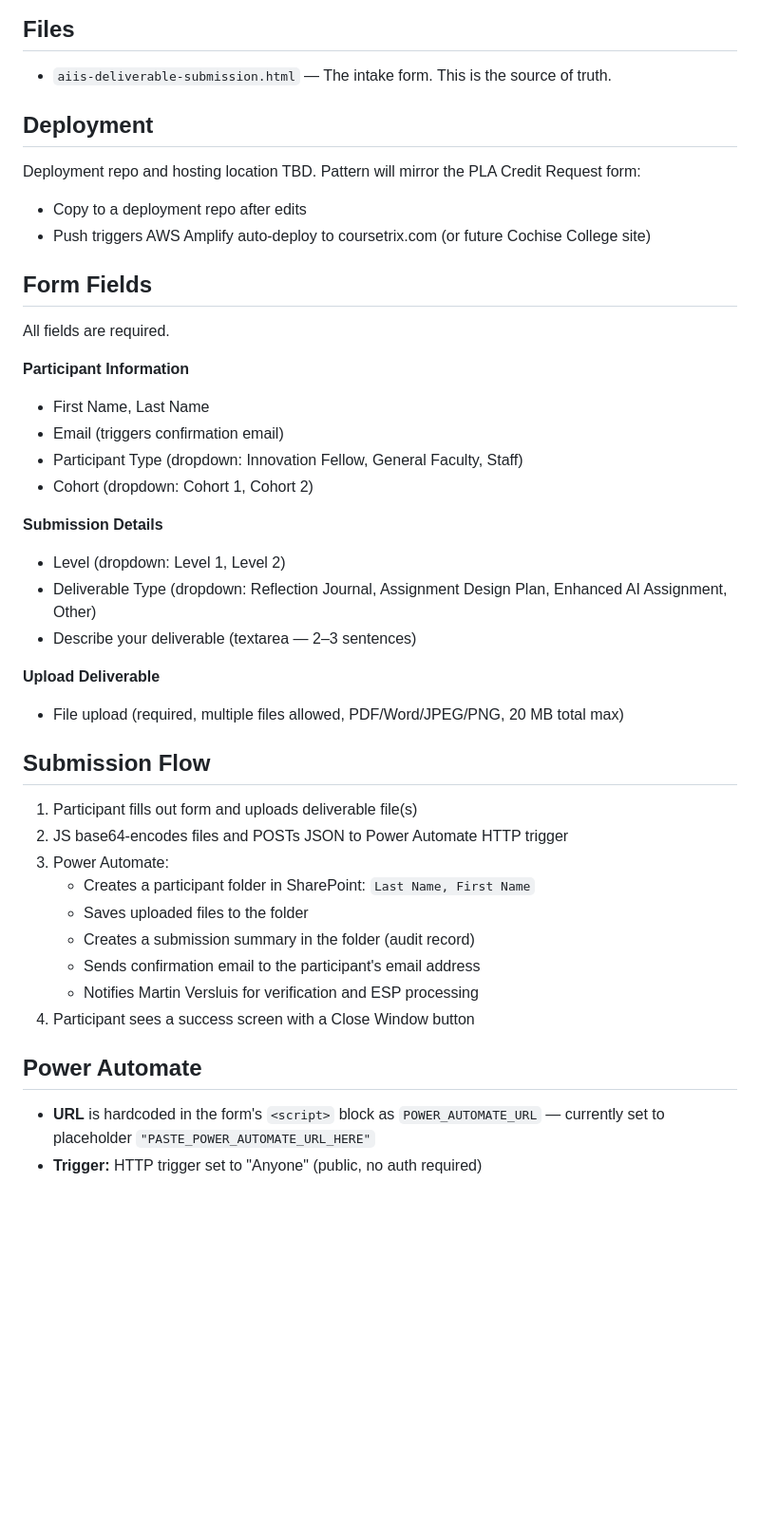
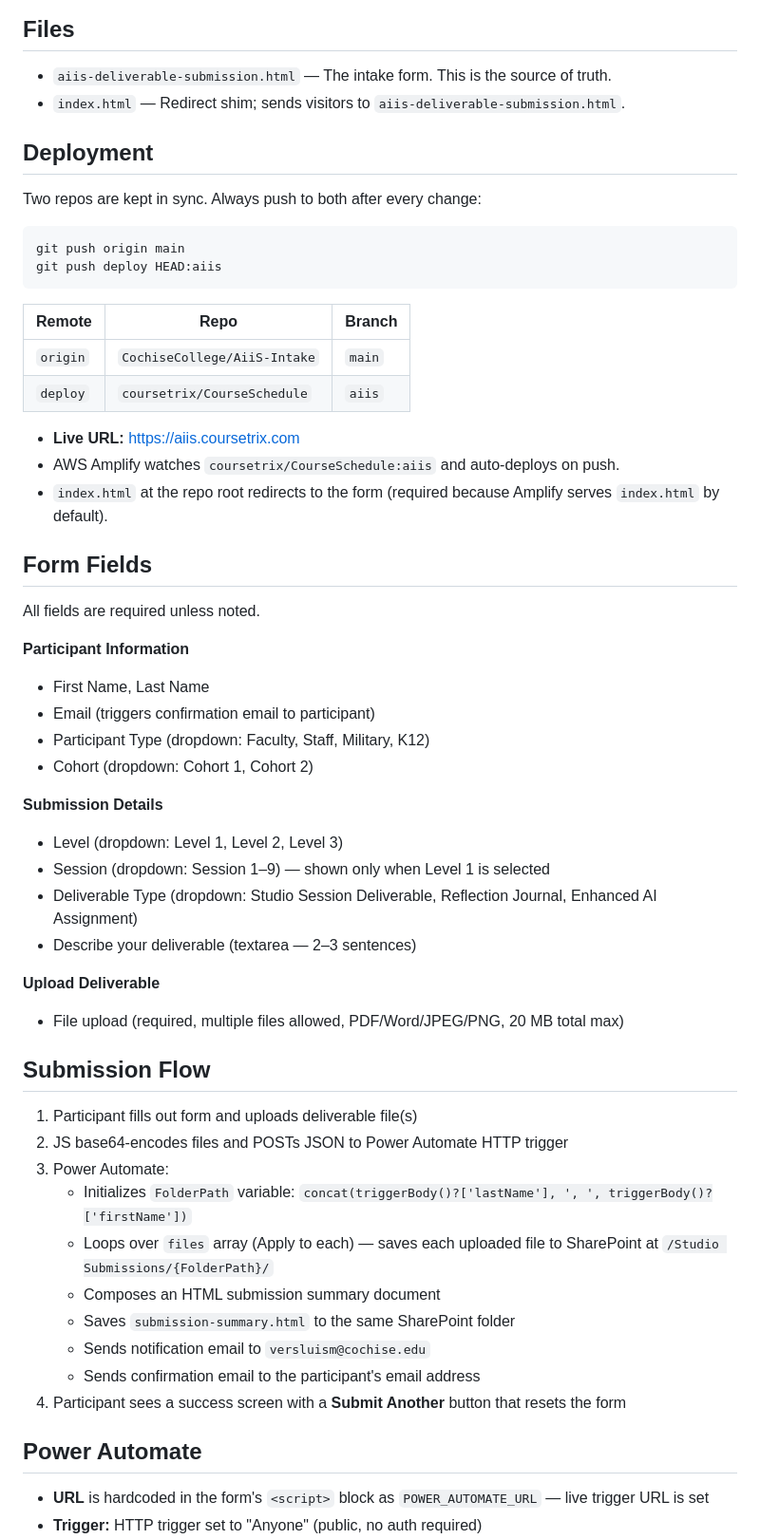
Before and after one commit to coursetrix/CourseSchedule, a Markdown page: CLAUDE.md, the part around one of its changes. Shown at 95% size. GitHub-like rendering; blank space fills up the shorter version.

````diff
--- a/CLAUDE.md
+++ b/CLAUDE.md
@@ -5,24 +5,38 @@ A public-facing HTML intake form for AI Innovation Studio (AiiS) Deliverable Sub
 
 ## Files
 - `aiis-deliverable-submission.html` — The intake form. This is the source of truth.
+- `index.html` — Redirect shim; sends visitors to `aiis-deliverable-submission.html`.
 
 ## Deployment
-Deployment repo and hosting location TBD. Pattern will mirror the PLA Credit Request form:
-- Copy to a deployment repo after edits
-- Push triggers AWS Amplify auto-deploy to coursetrix.com (or future Cochise College site)
+Two repos are kept in sync. Always push to both after every change:
+
+```
+git push origin main
+git push deploy HEAD:aiis
+```
+
+| Remote | Repo | Branch |
+|--------|------|--------|
+| `origin` | `CochiseCollege/AiiS-Intake` | `main` |
+| `deploy` | `coursetrix/CourseSchedule` | `aiis` |
+
+- **Live URL:** https://aiis.coursetrix.com
+- AWS Amplify watches `coursetrix/CourseSchedule:aiis` and auto-deploys on push.
+- `index.html` at the repo root redirects to the form (required because Amplify serves `index.html` by default).
 
 ## Form Fields
-All fields are required.
+All fields are required unless noted.
 
 **Participant Information**
 - First Name, Last Name
-- Email (triggers confirmation email)
-- Participant Type (dropdown: Innovation Fellow, General Faculty, Staff)
+- Email (triggers confirmation email to participant)
+- Participant Type (dropdown: Faculty, Staff, Military, K12)
 - Cohort (dropdown: Cohort 1, Cohort 2)
 
 **Submission Details**
-- Level (dropdown: Level 1, Level 2)
-- Deliverable Type (dropdown: Reflection Journal, Assignment Design Plan, Enhanced AI Assignment, Other)
+- Level (dropdown: Level 1, Level 2, Level 3)
+- Session (dropdown: Session 1–9) — shown only when Level 1 is selected
+- Deliverable Type (dropdown: Studio Session Deliverable, Reflection Journal, Enhanced AI Assignment)
 - Describe your deliverable (textarea — 2–3 sentences)
 
 **Upload Deliverable**
@@ -32,13 +46,14 @@ All fields are required.
 1. Participant fills out form and uploads deliverable file(s)
 2. JS base64-encodes files and POSTs JSON to Power Automate HTTP trigger
 3. Power Automate:
-   - Creates a participant folder in SharePoint: `Last Name, First Name`
-   - Saves uploaded files to the folder
-   - Creates a submission summary in the folder (audit record)
+   - Initializes `FolderPath` variable: `concat(triggerBody()?['lastName'], ', ', triggerBody()?['firstName'])`
+   - Loops over `files` array (Apply to each) — saves each uploaded file to SharePoint at `/Studio Submissions/{FolderPath}/`
+   - Composes an HTML submission summary document
+   - Saves `submission-summary.html` to the same SharePoint folder
+   - Sends notification email to `versluism@cochise.edu`
    - Sends confirmation email to the participant's email address
-   - Notifies Martin Versluis for verification and ESP processing
-4. Participant sees a success screen with a Close Window button
+4. Participant sees a success screen with a **Submit Another** button that resets the form
 
 ## Power Automate
-- **URL** is hardcoded in the form's `<script>` block as `POWER_AUTOMATE_URL` — currently set to placeholder `"PASTE_POWER_AUTOMATE_URL_HERE"`
+- **URL** is hardcoded in the form's `<script>` block as `POWER_AUTOMATE_URL` — live trigger URL is set
 - **Trigger:** HTTP trigger set to "Anyone" (public, no auth required)
````
Also changed, not shown: other parts of CLAUDE.md (+61 -12 lines).
